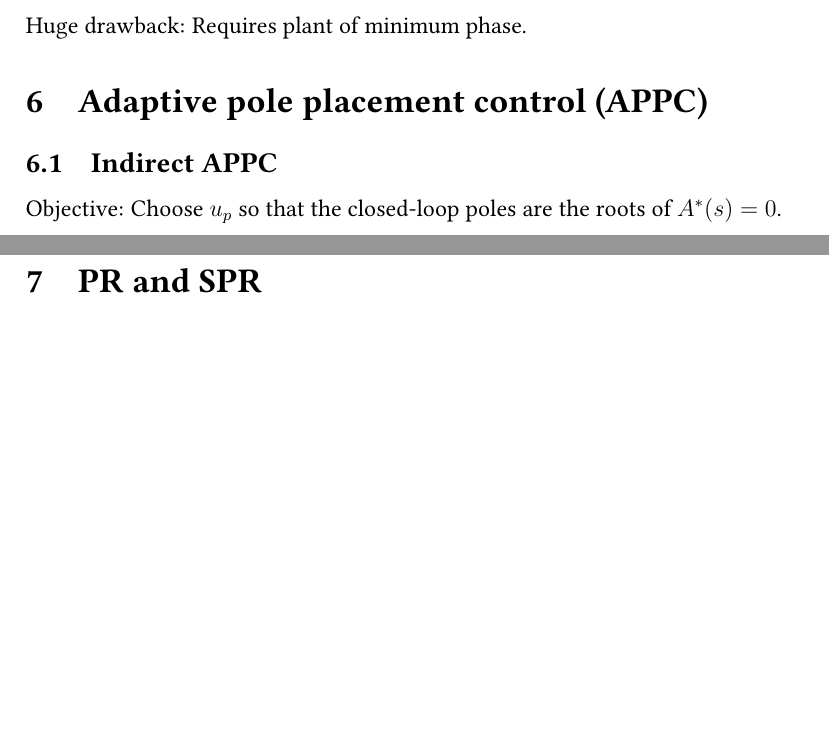
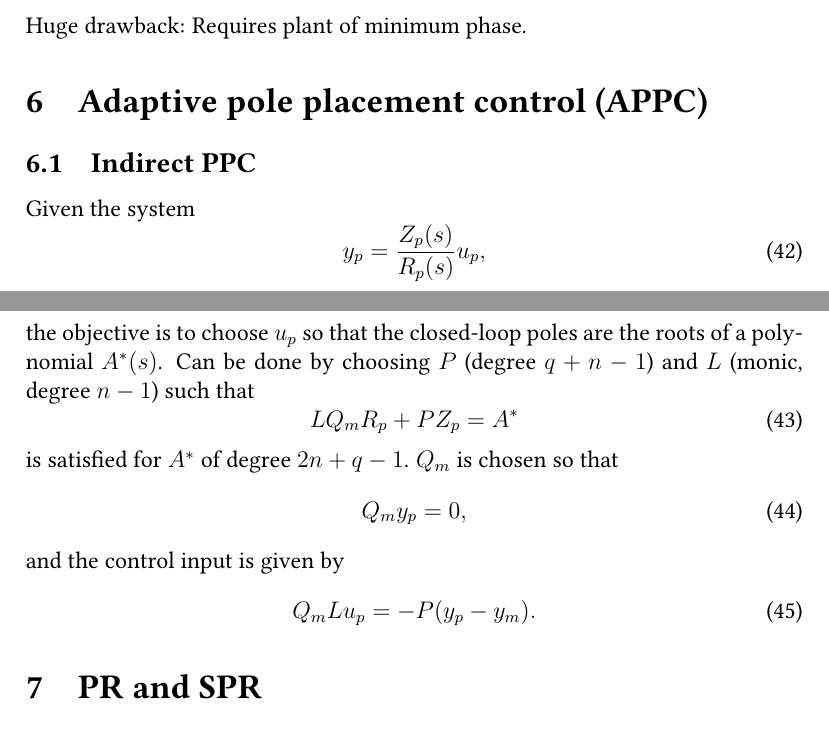
Before and after one commit to erikliland/TTK4215-Summary, a LaTeX document (TTK4215-Summary.tex, which reads sec-appc.tex): two parts of pages 6 and 7 of 8, joined at a grey line, cut so that both start at the same text, the shorter picture padded with empty space. Compiled offline with pdfLaTeX.

Commit message:
Put some kjøtt on the bein of the APPC section

```diff
--- a/sec-appc.tex
+++ b/sec-appc.tex
@@ -1,5 +1,22 @@
 %!TEX root = TTK4215-Summary.tex
 \section{Adaptive pole placement control (APPC)}
 
-\subsection{Indirect APPC}
-Objective: Choose $u_p$ so that the closed-loop poles are the roots of $A^*(s) = 0$.
+\subsection{Indirect PPC}
+Given the system
+\begin{equation}
+	y_p = \frac{Z_p(s)}{R_p(s)} u_p
+	,
+\end{equation}
+the objective is to choose $u_p$ so that the closed-loop poles are the roots of a polynomial $A^*(s)$. Can be done by choosing $P$ (degree $q+n-1$) and $L$ (monic, degree $n-1$) such that
+\begin{equation}
+	L Q_m R_p + P Z_p = A^*
+\end{equation}
+is satisfied for $A^*$ of degree $2n+q-1$. $Q_m$ is chosen so that
+\begin{equation}
+	Q_m y_p = 0,
+\end{equation}
+and the control input is given by
+\begin{equation}
+	Q_m L u_p = -P (y_p - y_m)
+	.
+\end{equation}
```
